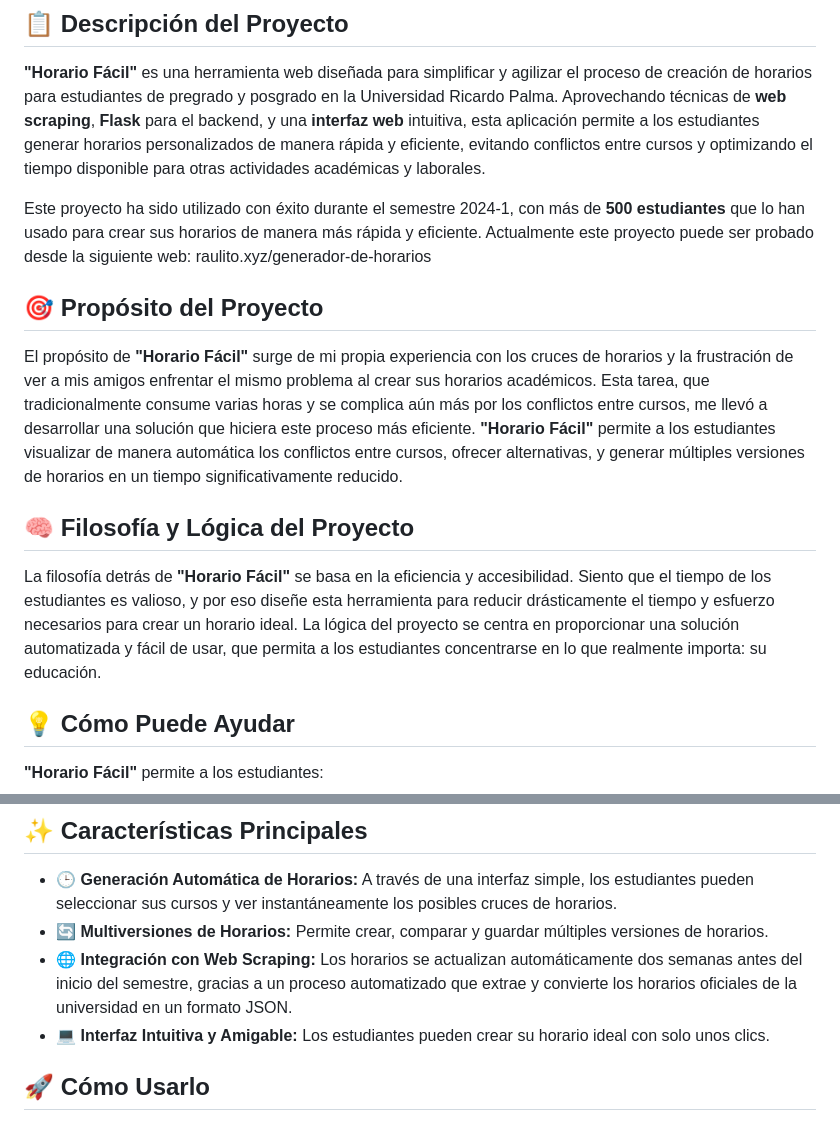
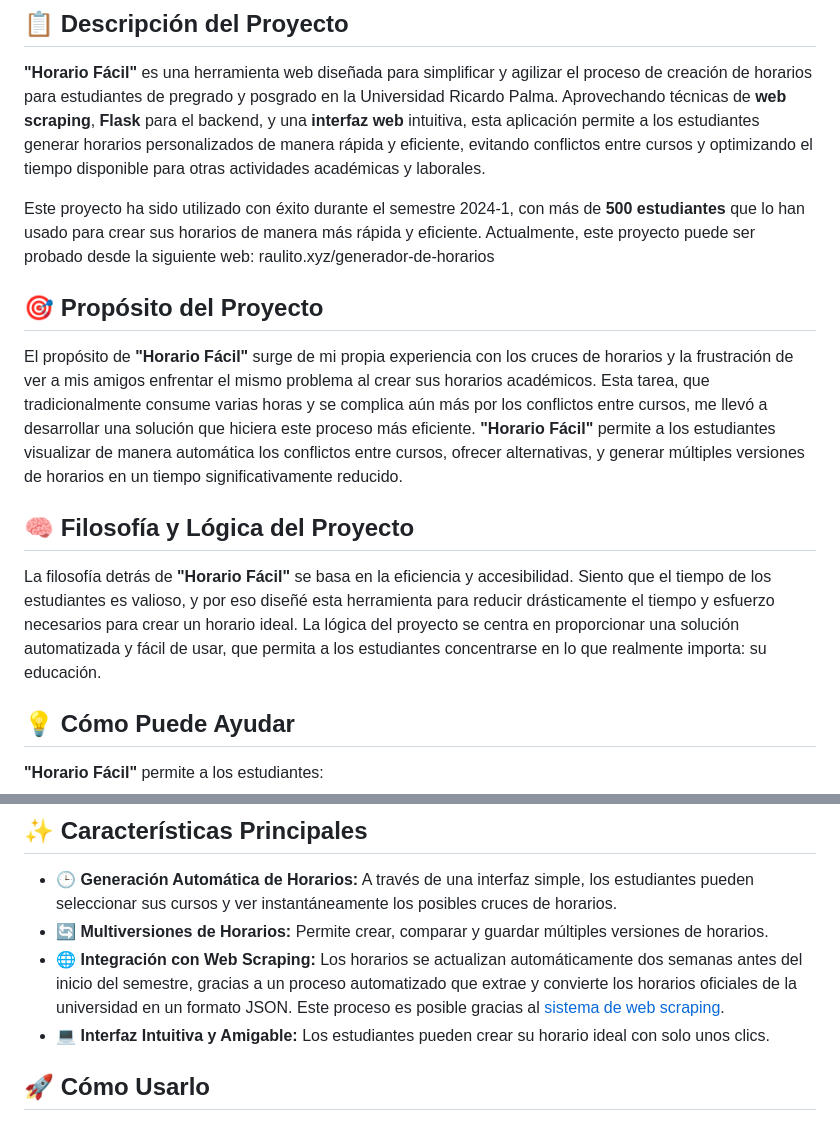
Before and after one commit to raulsammer/Generador-de-Horarios, a Markdown page: README.md, 2 parts joined by grey strips. Rendered like a GitHub page.

```diff
--- a/README.md
+++ b/README.md
@@ -4,14 +4,13 @@
 **"Horario Fácil"** es una herramienta web diseñada para simplificar y agilizar el proceso de creación de horarios para estudiantes de pregrado y posgrado en la Universidad Ricardo Palma. Aprovechando técnicas de **web scraping**, **Flask** para el backend, y una **interfaz web** intuitiva, esta aplicación permite a los estudiantes generar horarios personalizados de manera rápida y eficiente, evitando conflictos entre cursos y optimizando el tiempo disponible para otras actividades académicas y laborales.
 
 Este proyecto ha sido utilizado con éxito durante el semestre 2024-1, con más de **500 estudiantes** que lo han usado para crear sus horarios de manera más rápida y eficiente.
-Actualmente este proyecto puede ser probado desde la siguiente web: raulito.xyz/generador-de-horarios
+Actualmente, este proyecto puede ser probado desde la siguiente web: raulito.xyz/generador-de-horarios
 
 ## 🎯 Propósito del Proyecto
 El propósito de **"Horario Fácil"** surge de mi propia experiencia con los cruces de horarios y la frustración de ver a mis amigos enfrentar el mismo problema al crear sus horarios académicos. Esta tarea, que tradicionalmente consume varias horas y se complica aún más por los conflictos entre cursos, me llevó a desarrollar una solución que hiciera este proceso más eficiente. **"Horario Fácil"** permite a los estudiantes visualizar de manera automática los conflictos entre cursos, ofrecer alternativas, y generar múltiples versiones de horarios en un tiempo significativamente reducido.
 
-
 ## 🧠 Filosofía y Lógica del Proyecto
-La filosofía detrás de **"Horario Fácil"** se basa en la eficiencia y accesibilidad. Siento que el tiempo de los estudiantes es valioso, y por eso diseñe esta herramienta para reducir drásticamente el tiempo y esfuerzo necesarios para crear un horario ideal. La lógica del proyecto se centra en proporcionar una solución automatizada y fácil de usar, que permita a los estudiantes concentrarse en lo que realmente importa: su educación.
+La filosofía detrás de **"Horario Fácil"** se basa en la eficiencia y accesibilidad. Siento que el tiempo de los estudiantes es valioso, y por eso diseñé esta herramienta para reducir drásticamente el tiempo y esfuerzo necesarios para crear un horario ideal. La lógica del proyecto se centra en proporcionar una solución automatizada y fácil de usar, que permita a los estudiantes concentrarse en lo que realmente importa: su educación.
 
 ## 💡 Cómo Puede Ayudar
 **"Horario Fácil"** permite a los estudiantes:
@@ -23,7 +22,7 @@ La filosofía detrás de **"Horario Fácil"** se basa en la eficiencia y accesib
 ## ✨ Características Principales
 - **🕒 Generación Automática de Horarios:** A través de una interfaz simple, los estudiantes pueden seleccionar sus cursos y ver instantáneamente los posibles cruces de horarios.
 - **🔄 Multiversiones de Horarios:** Permite crear, comparar y guardar múltiples versiones de horarios.
-- **🌐 Integración con Web Scraping:** Los horarios se actualizan automáticamente dos semanas antes del inicio del semestre, gracias a un proceso automatizado que extrae y convierte los horarios oficiales de la universidad en un formato JSON.
+- **🌐 Integración con Web Scraping:** Los horarios se actualizan automáticamente dos semanas antes del inicio del semestre, gracias a un proceso automatizado que extrae y convierte los horarios oficiales de la universidad en un formato JSON. Este proceso es posible gracias al [sistema de web scraping](https://github.com/raulsammer/web-scrapping-horarios-urp).
 - **💻 Interfaz Intuitiva y Amigable:** Los estudiantes pueden crear su horario ideal con solo unos clics.
 
 ## 🚀 Cómo Usarlo
```
Also changed, not shown: other parts of README.md (+2 -1 lines).
